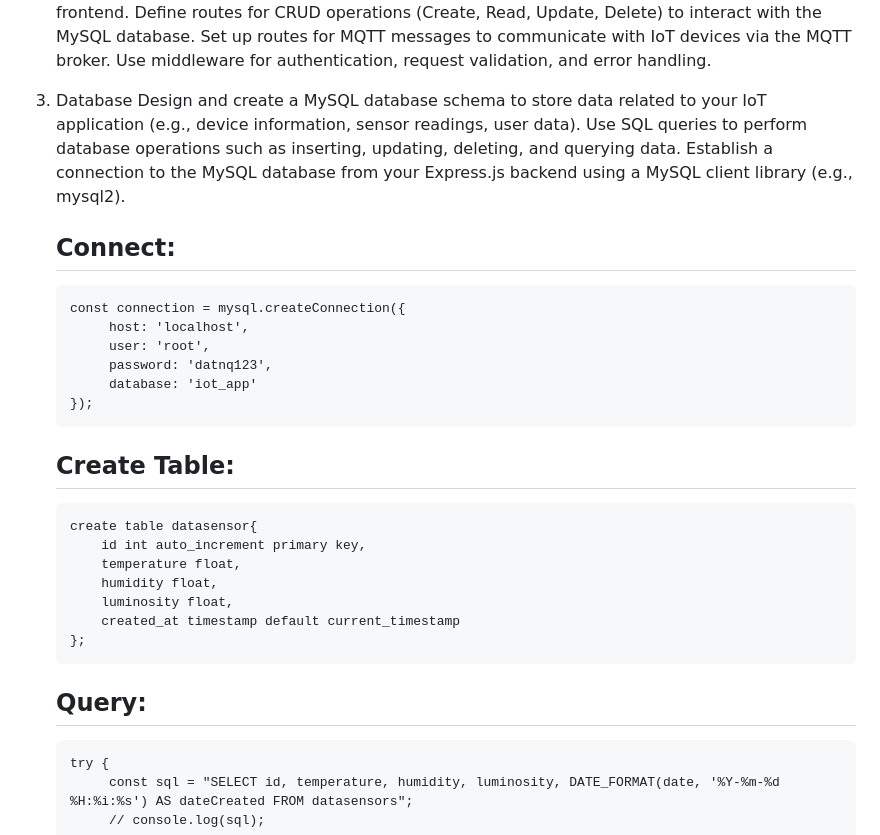
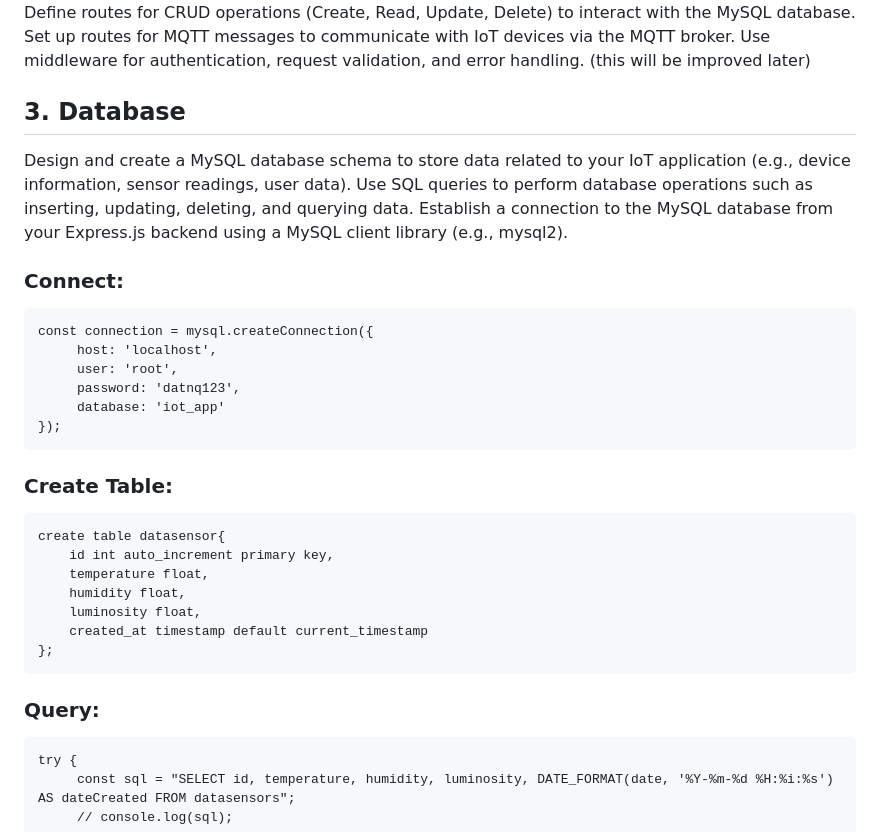
Before and after one commit to nqdat02/Project01__IOT, a Markdown page: README.md, the part around one of its changes. Rendered like a GitHub page.

````diff
--- a/README.md
+++ b/README.md
@@ -31,11 +51,11 @@ The Internet of Things (IoT) refers to the network of interconnected devices, se
    Define routes for CRUD operations (Create, Read, Update, Delete) to interact with the MySQL database.
    Set up routes for MQTT messages to communicate with IoT devices via the MQTT broker.
-   Use middleware for authentication, request validation, and error handling.
-3. Database
+   Use middleware for authentication, request validation, and error handling. (this will be improved later)
+## 3. Database
    Design and create a MySQL database schema to store data related to your IoT application (e.g., device information, sensor readings, user data).
    Use SQL queries to perform database operations such as inserting, updating, deleting, and querying data.
    Establish a connection to the MySQL database from your Express.js backend using a MySQL client library (e.g., mysql2).
-   ## Connect:
+   ### Connect:
    ```
    const connection = mysql.createConnection({
         host: 'localhost',
@@ -44,7 +64,7 @@ The Internet of Things (IoT) refers to the network of interconnected devices, se
         database: 'iot_app'
    });
    ```
-   ## Create Table:
+   ### Create Table:
    ```
    create table datasensor{
        id int auto_increment primary key,
@@ -54,7 +74,7 @@ The Internet of Things (IoT) refers to the network of interconnected devices, se
        created_at timestamp default current_timestamp
    };
    ```
-   ## Query:
+   ### Query:
    ```
    try {
         const sql = "SELECT id, temperature, humidity, luminosity, DATE_FORMAT(date, '%Y-%m-%d %H:%i:%s') AS dateCreated FROM datasensors";
````
Also changed, not shown: other parts of README.md (+76 -16 lines).
